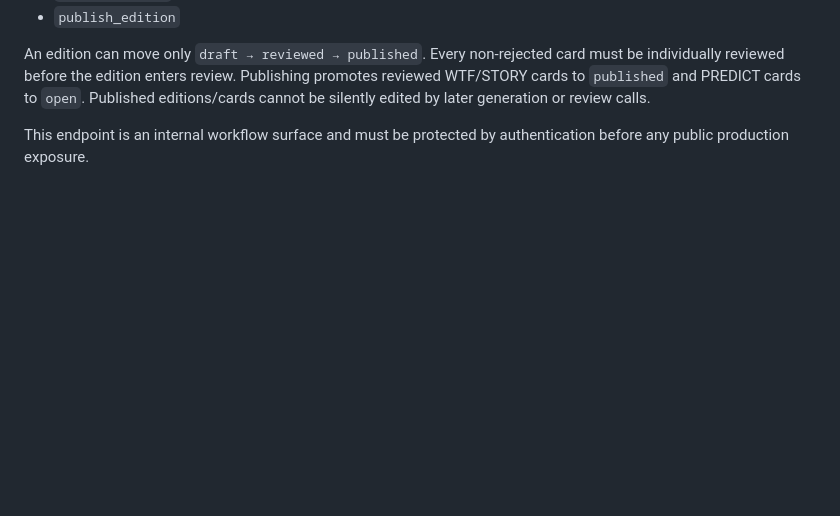
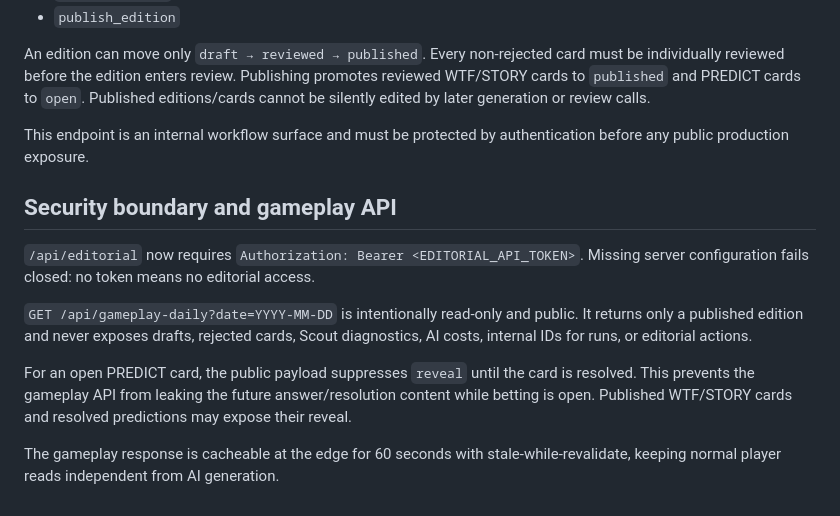
Before and after one commit to balderidavide81-hue/wtf-engine, a Markdown page: docs/CONTENT_STORE_V05.md, the part around the change. Rendered like a GitHub page; blank space fills up the shorter version.

Commit message:
docs: define editorial auth and public gameplay boundary [skip ci]

```diff
--- a/docs/CONTENT_STORE_V05.md
+++ b/docs/CONTENT_STORE_V05.md
@@ -55,3 +55,13 @@ Persistence diagnostics distinguish `newCardIds` from the complete `editionCardI
 An edition can move only `draft → reviewed → published`. Every non-rejected card must be individually reviewed before the edition enters review. Publishing promotes reviewed WTF/STORY cards to `published` and PREDICT cards to `open`. Published editions/cards cannot be silently edited by later generation or review calls.
 
 This endpoint is an internal workflow surface and must be protected by authentication before any public production exposure.
+
+## Security boundary and gameplay API
+
+`/api/editorial` now requires `Authorization: Bearer <EDITORIAL_API_TOKEN>`. Missing server configuration fails closed: no token means no editorial access.
+
+`GET /api/gameplay-daily?date=YYYY-MM-DD` is intentionally read-only and public. It returns only a published edition and never exposes drafts, rejected cards, Scout diagnostics, AI costs, internal IDs for runs, or editorial actions.
+
+For an open PREDICT card, the public payload suppresses `reveal` until the card is resolved. This prevents the gameplay API from leaking the future answer/resolution content while betting is open. Published WTF/STORY cards and resolved predictions may expose their reveal.
+
+The gameplay response is cacheable at the edge for 60 seconds with stale-while-revalidate, keeping normal player reads independent from AI generation.
```
